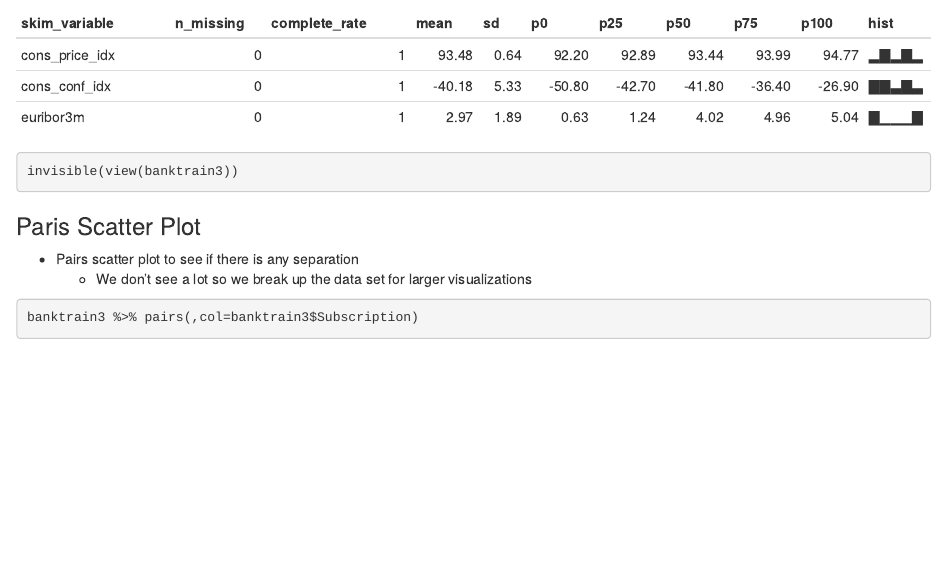
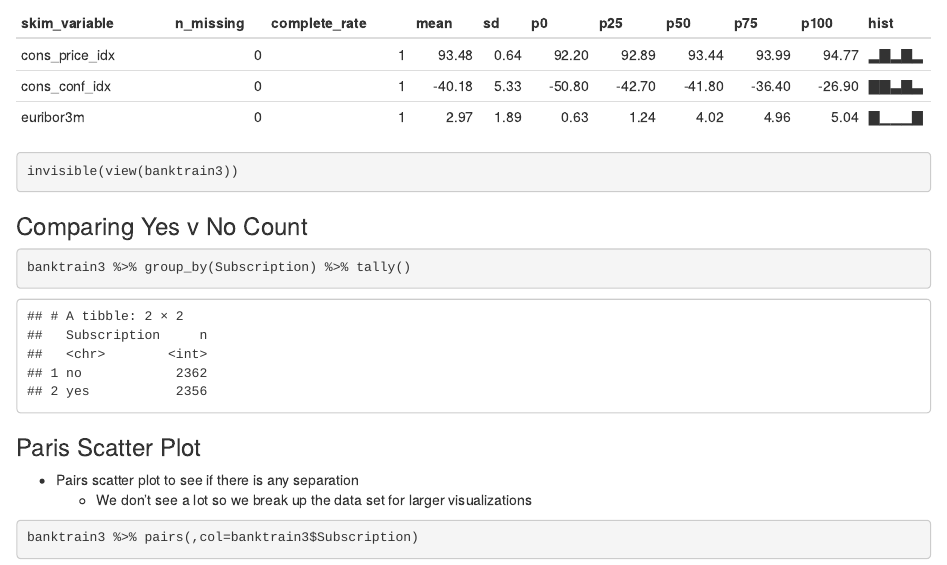
Before and after one commit to JaclynCoate/6372_Project_2, an R Markdown document (WorkingCode/Obj2.LDA.jac.Rmd): the page in a window 1100 px wide, from 3650 px down. Rendered offline with R 4.5, knitr and Pandoc, with nearby package versions; some code elsewhere in the file could not run offline.

Commit message:
Add files via upload

````diff
--- a/WorkingCode/Obj2.LDA.jac.Rmd
+++ b/WorkingCode/Obj2.LDA.jac.Rmd
@@ -44,6 +44,12 @@ banktrain2 <- dplyr::select(banktrain, -c("age", "duration", "job", "marital", "
 banktrain3 <- dplyr::select(banktrain2, -c("pdays", "nr_employed", "emp_var_rate", "row", "previous", "campaign"))
 skim(banktrain3)
 invisible(view(banktrain3))
+```
+
+### Comparing Yes v No Count
+
+```{r subscription results check}
+banktrain3 %>% group_by(Subscription) %>% tally()
 ```
 
 ### Paris Scatter Plot
````
